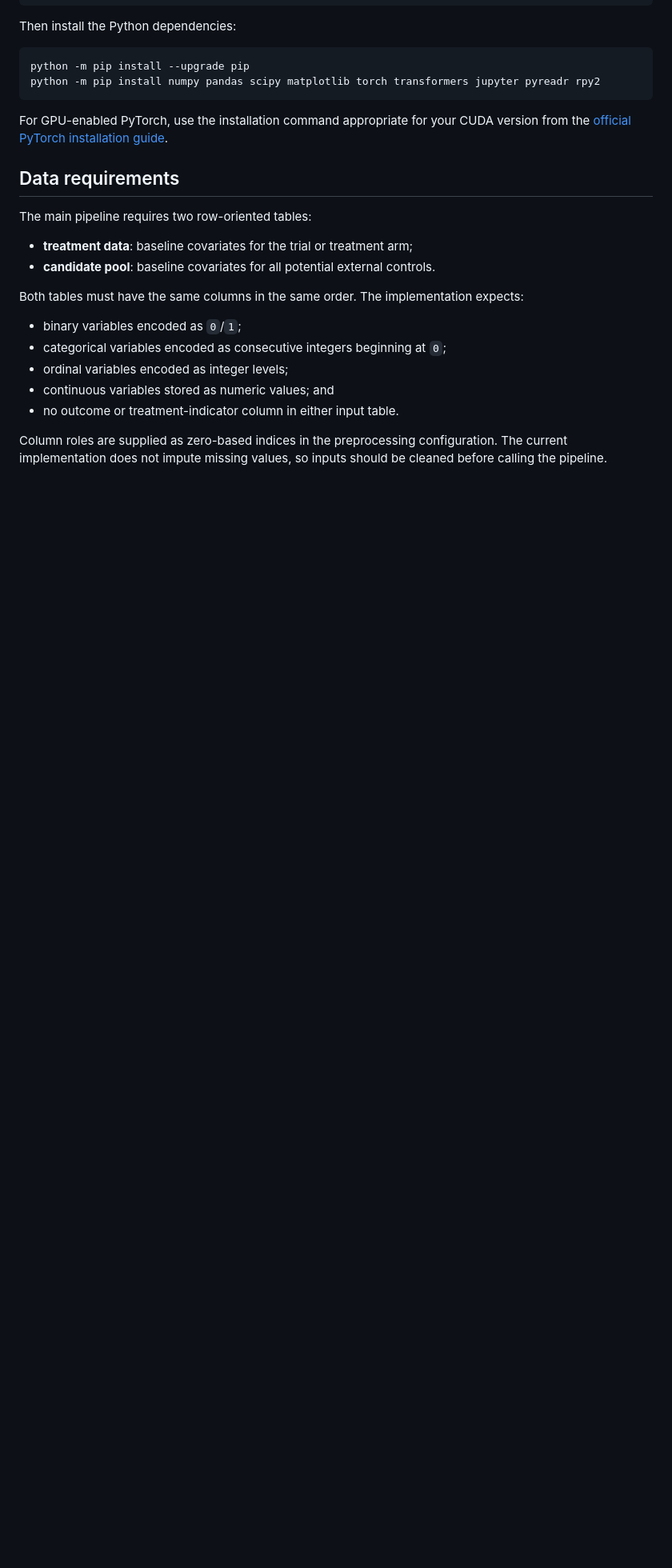
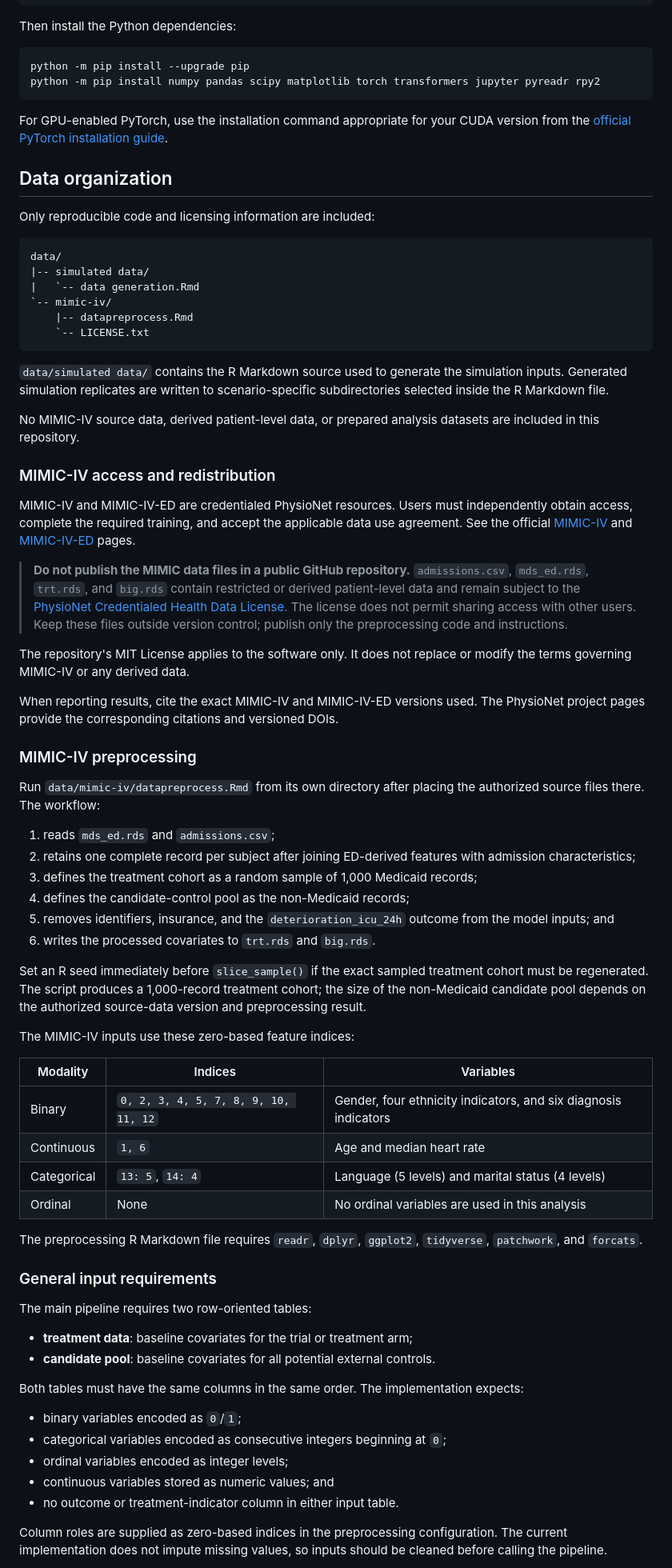
Before and after one commit to Zernjk/DBML-for-Clinical-Trial-Augmentation-Using-Real-World-Data, a Markdown page: README.md, the part around one of its changes. Shown at 80% size. Rendered like a GitHub page; blank space fills up the shorter version.

````diff
--- a/README.md
+++ b/README.md
@@ -105,7 +107,80 @@ For GPU-enabled PyTorch, use the installation command appropriate for your
 CUDA version from the
 [official PyTorch installation guide](https://pytorch.org/get-started/locally/).
 
-## Data requirements
+## Data organization
+
+Only reproducible code and licensing information are included:
+
+```text
+data/
+|-- simulated data/
+|   `-- data generation.Rmd
+`-- mimic-iv/
+    |-- datapreprocess.Rmd
+    `-- LICENSE.txt
+```
+
+`data/simulated data/` contains the R Markdown source used to generate the
+simulation inputs. Generated simulation replicates are written to
+scenario-specific subdirectories selected inside the R Markdown file.
+
+No MIMIC-IV source data, derived patient-level data, or prepared analysis
+datasets are included in this repository.
+
+### MIMIC-IV access and redistribution
+
+MIMIC-IV and MIMIC-IV-ED are credentialed PhysioNet resources. Users must
+independently obtain access, complete the required training, and accept the
+applicable data use agreement. See the official
+[MIMIC-IV](https://physionet.org/content/mimiciv/) and
+[MIMIC-IV-ED](https://physionet.org/content/mimic-iv-ed/2.2/) pages.
+
+> **Do not publish the MIMIC data files in a public GitHub repository.**
+> `admissions.csv`, `mds_ed.rds`, `trt.rds`, and `big.rds` contain restricted
+> or derived patient-level data and remain subject to the
+> [PhysioNet Credentialed Health Data License](data/mimic-iv/LICENSE.txt).
+> The license does not permit sharing access with other users. Keep these files
+> outside version control; publish only the preprocessing code and instructions.
+
+The repository's MIT License applies to the software only. It does not replace
+or modify the terms governing MIMIC-IV or any derived data.
+
+When reporting results, cite the exact MIMIC-IV and MIMIC-IV-ED versions used.
+The PhysioNet project pages provide the corresponding citations and versioned
+DOIs.
+
+### MIMIC-IV preprocessing
+
+Run `data/mimic-iv/datapreprocess.Rmd` from its own directory after placing the
+authorized source files there. The workflow:
+
+1. reads `mds_ed.rds` and `admissions.csv`;
+2. retains one complete record per subject after joining ED-derived features
+   with admission characteristics;
+3. defines the treatment cohort as a random sample of 1,000 Medicaid records;
+4. defines the candidate-control pool as the non-Medicaid records;
+5. removes identifiers, insurance, and the `deterioration_icu_24h` outcome from
+   the model inputs; and
+6. writes the processed covariates to `trt.rds` and `big.rds`.
+
+Set an R seed immediately before `slice_sample()` if the exact sampled
+treatment cohort must be regenerated. The script produces a 1,000-record
+treatment cohort; the size of the non-Medicaid candidate pool depends on the
+authorized source-data version and preprocessing result.
+
+The MIMIC-IV inputs use these zero-based feature indices:
+
+| Modality | Indices | Variables |
+| --- | --- | --- |
+| Binary | `0, 2, 3, 4, 5, 7, 8, 9, 10, 11, 12` | Gender, four ethnicity indicators, and six diagnosis indicators |
+| Continuous | `1, 6` | Age and median heart rate |
+| Categorical | `13: 5`, `14: 4` | Language (5 levels) and marital status (4 levels) |
+| Ordinal | None | No ordinal variables are used in this analysis |
+
+The preprocessing R Markdown file requires `readr`, `dplyr`, `ggplot2`,
+`tidyverse`, `patchwork`, and `forcats`.
+
+### General input requirements
 
 The main pipeline requires two row-oriented tables:
 
````
Also changed, not shown: other parts of README.md (+42 -41 lines).
